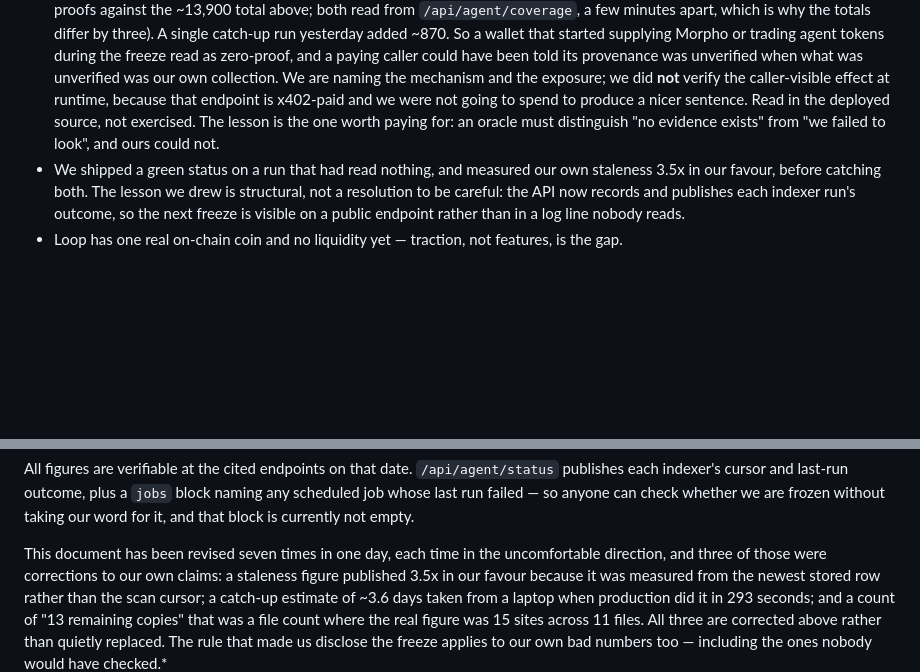
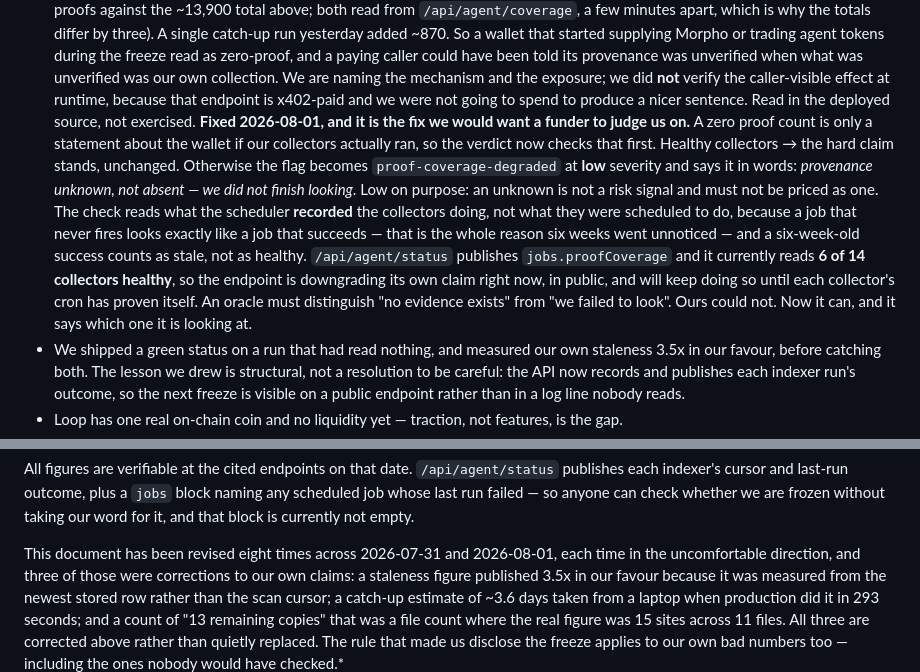
Before and after one commit to philpof102-svg/mainstreet, a Markdown page: ECOSYSTEM-FUND-APPLICATION.md, 2 parts joined by grey strips. GitHub-like rendering; blank space fills up the shorter version.

Commit message:
docs(fund): the oracle can now tell "no evidence" from "we did not look"
The previous revision disclosed that /api/agent/audit had been asserting "unverified provenance" on a
paid endpoint when the unverified thing was our own collection, and ended by naming the lesson without
fixing it. Fixed today, and the document now says which of the two sentences the verdict is producing.

A zero proof count is only a statement about the wallet if the collectors ran, so the verdict checks
that first. Healthy collectors leave the hard claim untouched. Otherwise the flag becomes
proof-coverage-degraded at LOW severity and states it plainly: provenance unknown, not absent. Low
because an unknown is not a risk signal and pricing it as one is the same mistake in the other
direction.

The check reads what the scheduler recorded the collectors DOING, not what they were scheduled to do —
a job that never fires looks exactly like a job that succeeds, which is why six weeks went unnoticed —
and a six-week-old success is stale, not healthy.

/api/agent/status publishes jobs.proofCoverage. It reads 6 of 14 collectors healthy right now, so the
endpoint is publicly downgrading its own claim while the remaining collectors' crons prove themselves.
Left visible rather than waited out.

Co-Authored-By: Claude Opus 5 <noreply@anthropic.com>

```diff
--- a/ECOSYSTEM-FUND-APPLICATION.md
+++ b/ECOSYSTEM-FUND-APPLICATION.md
@@ -171,8 +171,19 @@ working slice to global scale.
   its provenance was unverified when what was unverified was our own collection. We are naming the
   mechanism and the exposure; we did **not** verify the caller-visible effect at runtime, because that
   endpoint is x402-paid and we were not going to spend to produce a nicer sentence. Read in the
-  deployed source, not exercised. The lesson is the one worth paying for: an oracle must distinguish
-  "no evidence exists" from "we failed to look", and ours could not.
+  deployed source, not exercised.
+  **Fixed 2026-08-01, and it is the fix we would want a funder to judge us on.** A zero proof count is
+  only a statement about the wallet if our collectors actually ran, so the verdict now checks that
+  first. Healthy collectors → the hard claim stands, unchanged. Otherwise the flag becomes
+  `proof-coverage-degraded` at **low** severity and says it in words: *provenance unknown, not absent —
+  we did not finish looking*. Low on purpose: an unknown is not a risk signal and must not be priced
+  as one. The check reads what the scheduler **recorded** the collectors doing, not what they were
+  scheduled to do, because a job that never fires looks exactly like a job that succeeds — that is the
+  whole reason six weeks went unnoticed — and a six-week-old success counts as stale, not as healthy.
+  `/api/agent/status` publishes `jobs.proofCoverage` and it currently reads **6 of 14 collectors
+  healthy**, so the endpoint is downgrading its own claim right now, in public, and will keep doing so
+  until each collector's cron has proven itself. An oracle must distinguish "no evidence exists" from
+  "we failed to look". Ours could not. Now it can, and it says which one it is looking at.
 - We shipped a green status on a run that had read nothing, and measured our own staleness 3.5x in our
   favour, before catching both. The lesson we drew is structural, not a resolution to be careful: the
   API now records and publishes each indexer run's outcome, so the next freeze is visible on a public
@@ -194,7 +205,7 @@ indexer's cursor and last-run outcome, plus a `jobs` block naming any scheduled
 failed — so anyone can check whether we are frozen without taking our word for it, and that block is
 currently not empty.
 
-This document has been revised seven times in one day, each time in the uncomfortable direction, and
+This document has been revised eight times across 2026-07-31 and 2026-08-01, each time in the uncomfortable direction, and
 three of those were corrections to our own claims: a staleness figure published 3.5x in our favour
 because it was measured from the newest stored row rather than the scan cursor; a catch-up estimate of
 ~3.6 days taken from a laptop when production did it in 293 seconds; and a count of "13 remaining
```
